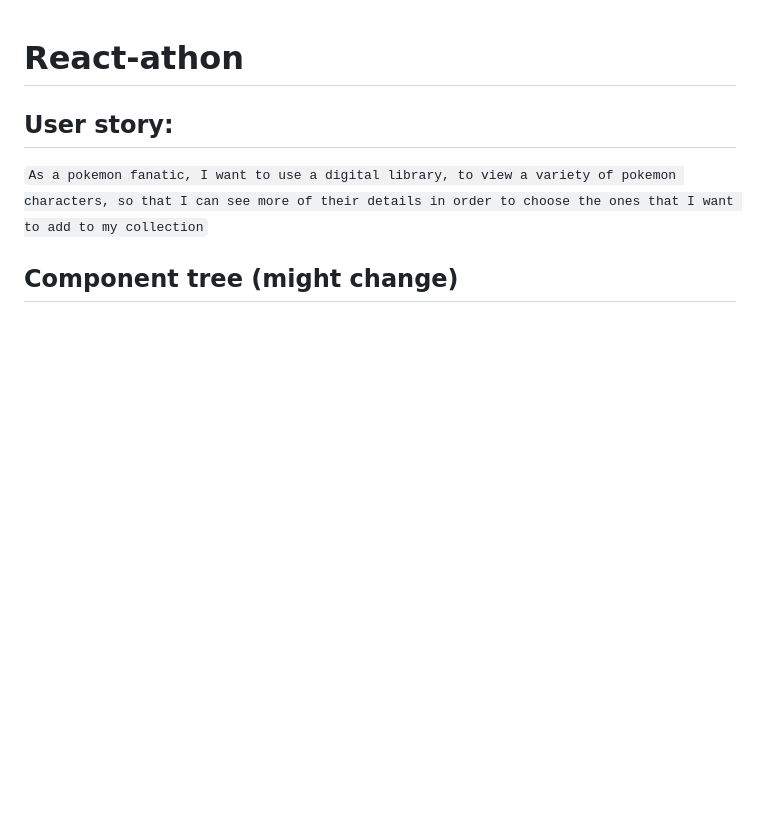
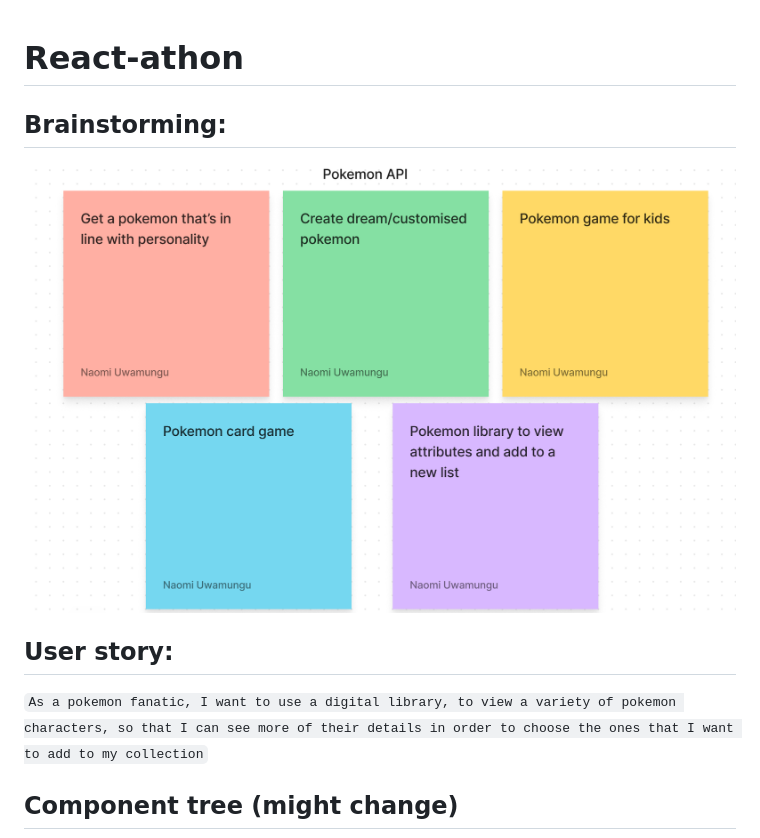
Before and after one commit to mz0121coder/pokemon-library, a Markdown page: README.md, the part around the change. Drawn GitHub-style; pictures changed too: react_pokemon_brainstorm.png (added); blank space fills up the shorter version.

Commit message:
added brainstorm

```diff
--- a/README.md
+++ b/README.md
@@ -1,4 +1,8 @@
 # React-athon
+
+## Brainstorming:
+
+![brainstorm](./react_pokemon_brainstorm.png)
 
 ## User story:
 
```
